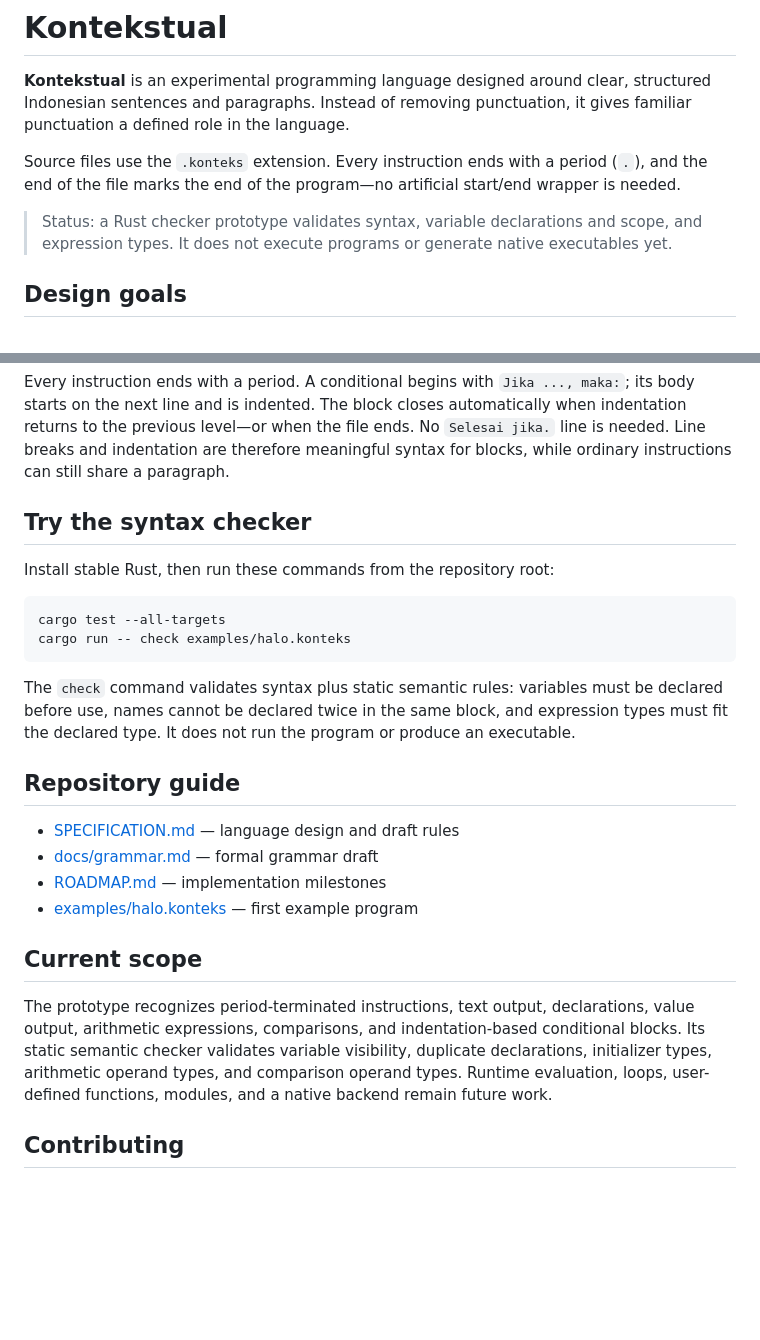
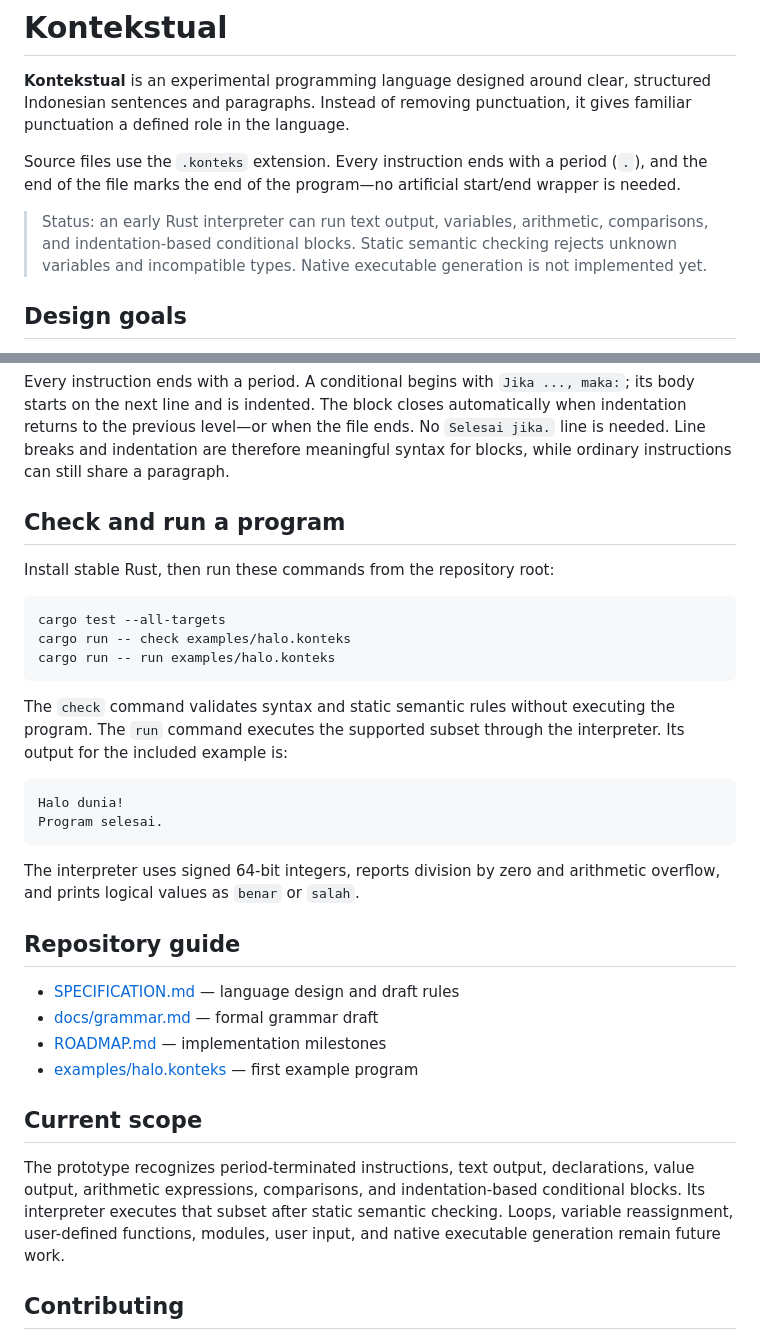
Before and after one commit to flessan/kontekstual, a Markdown page: README.md, 2 parts joined by grey strips. Rendered like a GitHub page; blank space fills up the shorter version.

Commit message:
docs(readme): document run command and interpreter behavior

````diff
--- a/README.md
+++ b/README.md
@@ -4,7 +4,7 @@
 
 Source files use the `.konteks` extension. Every instruction ends with a period (`.`), and the end of the file marks the end of the program—no artificial start/end wrapper is needed.
 
-> Status: a Rust checker prototype validates syntax, variable declarations and scope, and expression types. It does not execute programs or generate native executables yet.
+> Status: an early Rust interpreter can run text output, variables, arithmetic, comparisons, and indentation-based conditional blocks. Static semantic checking rejects unknown variables and incompatible types. Native executable generation is not implemented yet.
 
 ## Design goals
 
@@ -35,16 +35,24 @@ Tampilkan teks "Lanjut di luar kondisi.".
 
 Every instruction ends with a period. A conditional begins with `Jika ..., maka:`; its body starts on the next line and is indented. The block closes automatically when indentation returns to the previous level—or when the file ends. No `Selesai jika.` line is needed. Line breaks and indentation are therefore meaningful syntax for blocks, while ordinary instructions can still share a paragraph.
 
-## Try the syntax checker
+## Check and run a program
 
 Install stable Rust, then run these commands from the repository root:
 
 ```sh
 cargo test --all-targets
 cargo run -- check examples/halo.konteks
+cargo run -- run examples/halo.konteks
 ```
 
-The `check` command validates syntax plus static semantic rules: variables must be declared before use, names cannot be declared twice in the same block, and expression types must fit the declared type. It does not run the program or produce an executable.
+The `check` command validates syntax and static semantic rules without executing the program. The `run` command executes the supported subset through the interpreter. Its output for the included example is:
+
+```text
+Halo dunia!
+Program selesai.
+```
+
+The interpreter uses signed 64-bit integers, reports division by zero and arithmetic overflow, and prints logical values as `benar` or `salah`.
 
 ## Repository guide
 
@@ -55,7 +63,7 @@ The `check` command validates syntax plus static semantic rules: variables must
 
 ## Current scope
 
-The prototype recognizes period-terminated instructions, text output, declarations, value output, arithmetic expressions, comparisons, and indentation-based conditional blocks. Its static semantic checker validates variable visibility, duplicate declarations, initializer types, arithmetic operand types, and comparison operand types. Runtime evaluation, loops, user-defined functions, modules, and a native backend remain future work.
+The prototype recognizes period-terminated instructions, text output, declarations, value output, arithmetic expressions, comparisons, and indentation-based conditional blocks. Its interpreter executes that subset after static semantic checking. Loops, variable reassignment, user-defined functions, modules, user input, and native executable generation remain future work.
 
 ## Contributing
 
````
